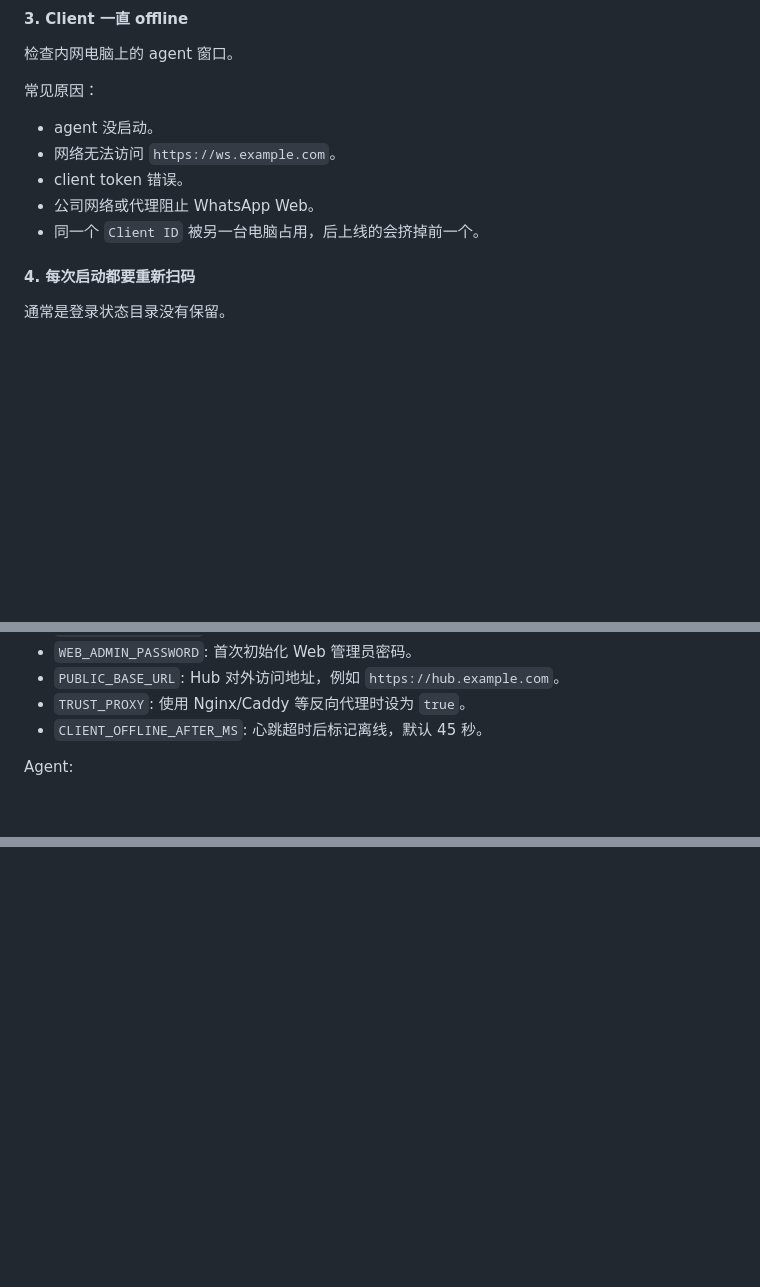
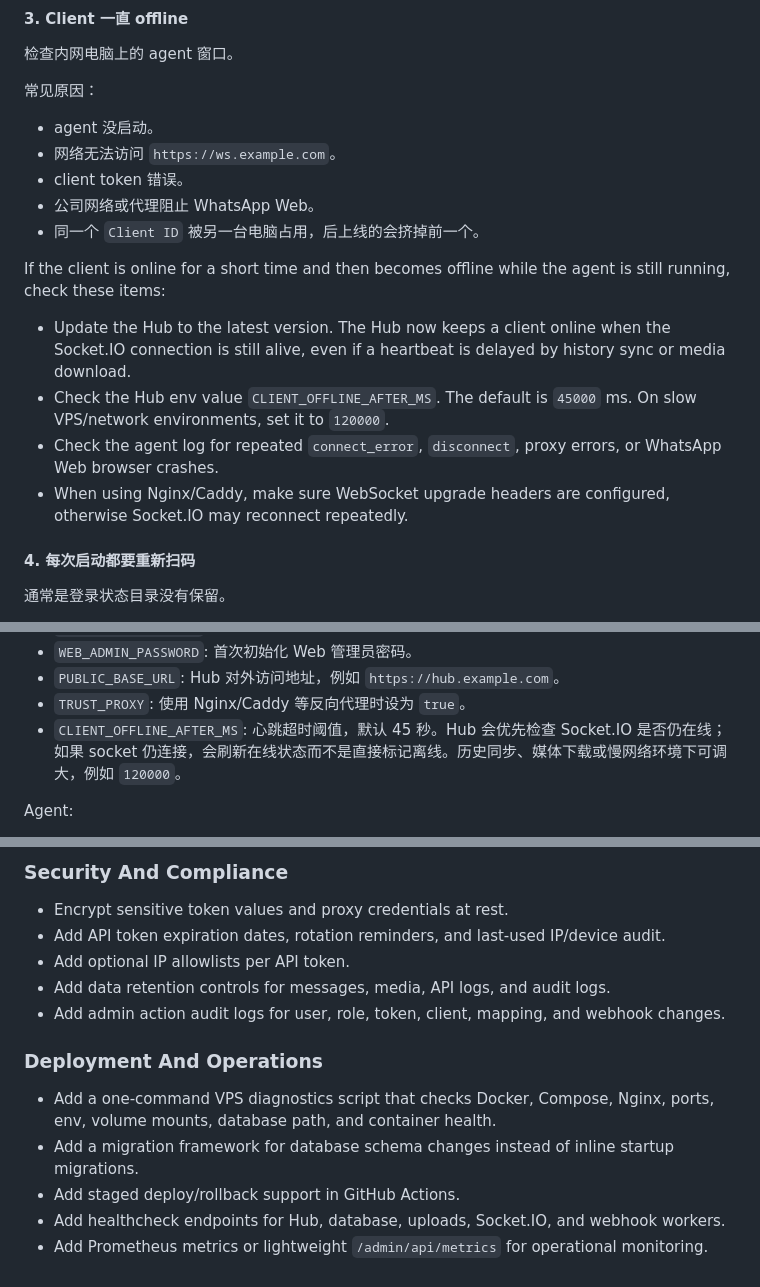
Before and after one commit to samlau0086/whatsapp-hub, a Markdown page: README.md, 3 parts joined by grey strips. Rendered like a GitHub page; blank space fills up the shorter version.

```diff
--- a/README.md
+++ b/README.md
@@ -610,6 +610,13 @@ curl https://ws.example.com/api/auth/check \
 - client token 错误。
 - 公司网络或代理阻止 WhatsApp Web。
 - 同一个 `Client ID` 被另一台电脑占用，后上线的会挤掉前一个。
+
+If the client is online for a short time and then becomes offline while the agent is still running, check these items:
+
+- Update the Hub to the latest version. The Hub now keeps a client online when the Socket.IO connection is still alive, even if a heartbeat is delayed by history sync or media download.
+- Check the Hub env value `CLIENT_OFFLINE_AFTER_MS`. The default is `45000` ms. On slow VPS/network environments, set it to `120000`.
+- Check the agent log for repeated `connect_error`, `disconnect`, proxy errors, or WhatsApp Web browser crashes.
+- When using Nginx/Caddy, make sure WebSocket upgrade headers are configured, otherwise Socket.IO may reconnect repeatedly.
 
 #### 4. 每次启动都要重新扫码
 
@@ -1823,7 +1830,7 @@ Hub:
 - `WEB_ADMIN_PASSWORD`: 首次初始化 Web 管理员密码。
 - `PUBLIC_BASE_URL`: Hub 对外访问地址，例如 `https://hub.example.com`。
 - `TRUST_PROXY`: 使用 Nginx/Caddy 等反向代理时设为 `true`。
-- `CLIENT_OFFLINE_AFTER_MS`: 心跳超时后标记离线，默认 45 秒。
+- `CLIENT_OFFLINE_AFTER_MS`: 心跳超时阈值，默认 45 秒。Hub 会优先检查 Socket.IO 是否仍在线；如果 socket 仍连接，会刷新在线状态而不是直接标记离线。历史同步、媒体下载或慢网络环境下可调大，例如 `120000`。
 
 Agent:
 
@@ -1868,0 +1926,15 @@ Agent:
+### Security And Compliance
+
+- Encrypt sensitive token values and proxy credentials at rest.
+- Add API token expiration dates, rotation reminders, and last-used IP/device audit.
+- Add optional IP allowlists per API token.
+- Add data retention controls for messages, media, API logs, and audit logs.
+- Add admin action audit logs for user, role, token, client, mapping, and webhook changes.
+
+### Deployment And Operations
+
+- Add a one-command VPS diagnostics script that checks Docker, Compose, Nginx, ports, env, volume mounts, database path, and container health.
+- Add a migration framework for database schema changes instead of inline startup migrations.
+- Add staged deploy/rollback support in GitHub Actions.
+- Add healthcheck endpoints for Hub, database, uploads, Socket.IO, and webhook workers.
+- Add Prometheus metrics or lightweight `/admin/api/metrics` for operational monitoring.
```
Also changed, not shown: other parts of README.md (+50 -0 lines).
